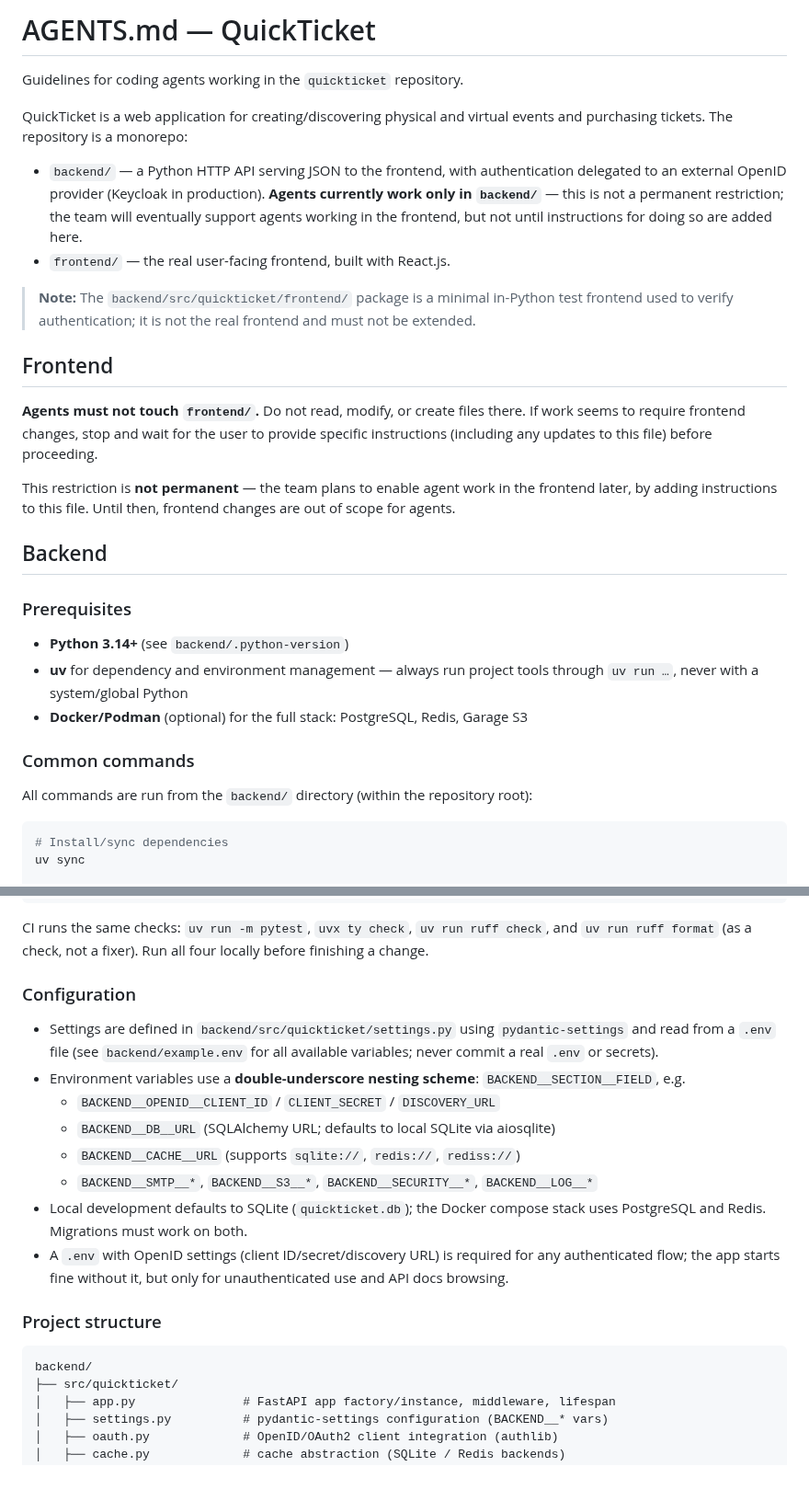
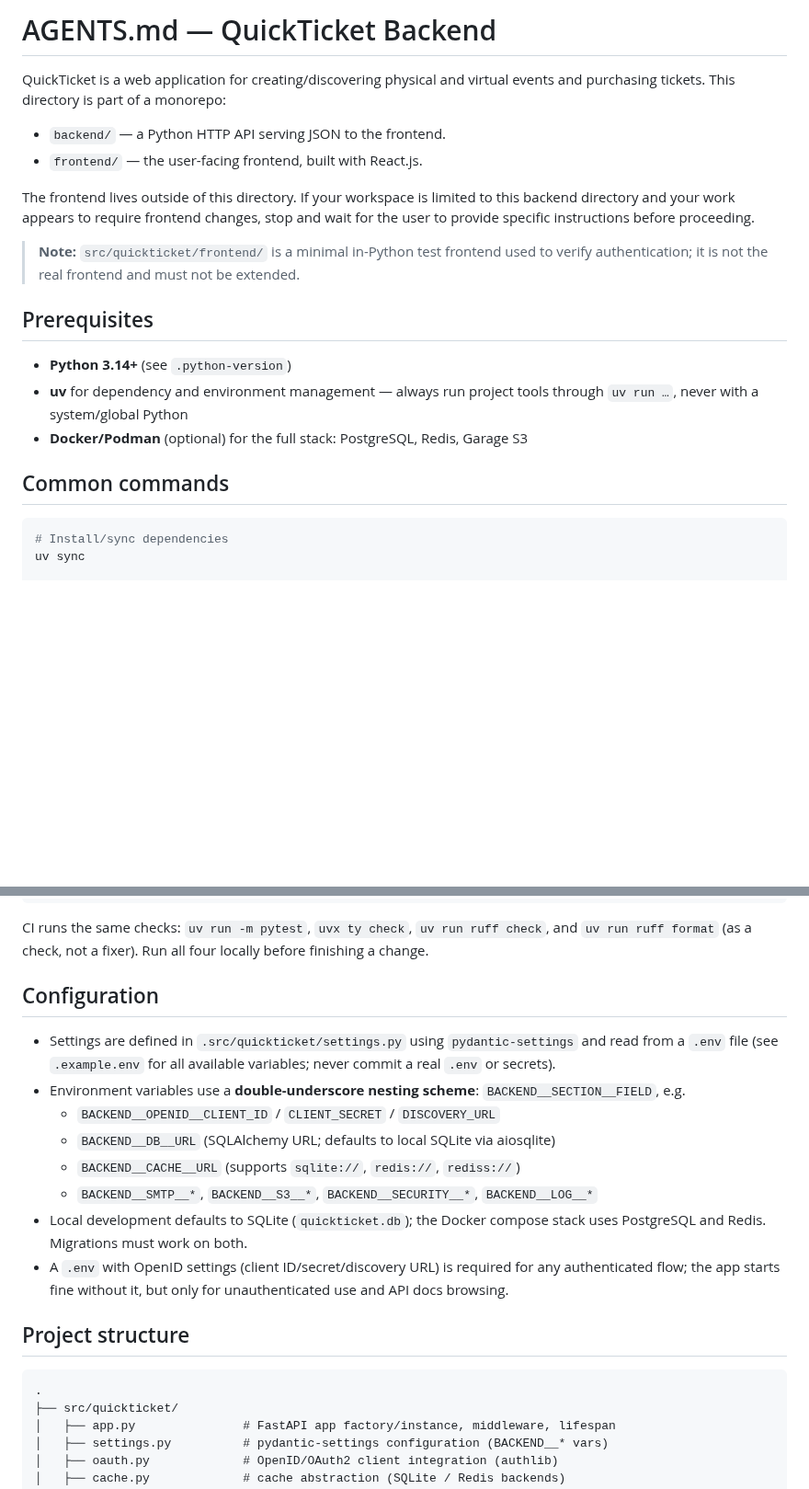
Before and after one commit to thegamecracks/quickticket, a Markdown page: backend/AGENTS.md, 2 parts joined by grey strips. Shown at 92% size. Drawn GitHub-style; blank space fills up the shorter version.

Commit message:
docs(backend): rewrite AGENTS.md for backend

````diff
--- a/backend/AGENTS.md
+++ b/backend/AGENTS.md
@@ -1,44 +1,26 @@
-# AGENTS.md — QuickTicket
-
-Guidelines for coding agents working in the `quickticket` repository.
+# AGENTS.md — QuickTicket Backend
 
 QuickTicket is a web application for creating/discovering physical and virtual
-events and purchasing tickets. The repository is a monorepo:
+events and purchasing tickets. This directory is part of a monorepo:
 
-- `backend/` — a Python HTTP API serving JSON to the frontend, with
-  authentication delegated to an external OpenID provider (Keycloak in
-  production). **Agents currently work only in `backend/`** — this is not a
-  permanent restriction; the team will eventually support agents working in
-  the frontend, but not until instructions for doing so are added here.
-- `frontend/` — the real user-facing frontend, built with React.js.
+- `backend/` — a Python HTTP API serving JSON to the frontend.
+- `frontend/` — the user-facing frontend, built with React.js.
 
-> **Note:** The `backend/src/quickticket/frontend/` package is a minimal
-> in-Python test frontend used to verify authentication; it is not the real
-> frontend and must not be extended.
+The frontend lives outside of this directory. If your workspace is limited to
+this backend directory and your work appears to require frontend changes,
+stop and wait for the user to provide specific instructions before proceeding.
 
-## Frontend
+> **Note:** `src/quickticket/frontend/` is a minimal in-Python test frontend used
+> to verify authentication; it is not the real frontend and must not be extended.
 
-**Agents must not touch `frontend/`.** Do not read, modify, or create files there.
-If work seems to require frontend changes, stop and wait for the user to provide
-specific instructions (including any updates to this file) before proceeding.
+## Prerequisites
 
-This restriction is **not permanent** — the team plans to enable agent work
-in the frontend later, by adding instructions to this file. Until then,
-frontend changes are out of scope for agents.
-
-## Backend
-
-### Prerequisites
-
-- **Python 3.14+** (see `backend/.python-version`)
+- **Python 3.14+** (see `.python-version`)
 - **uv** for dependency and environment management — always run project tools
   through `uv run …`, never with a system/global Python
 - **Docker/Podman** (optional) for the full stack: PostgreSQL, Redis, Garage S3
 
-### Common commands
-
-All commands are run from the `backend/` directory (within the repository
-root):
+## Common commands
 
 ```sh
 # Install/sync dependencies
@@ -70,10 +52,10 @@ CI runs the same checks: `uv run -m pytest`, `uvx ty check`,
 `uv run ruff check`, and `uv run ruff format` (as a check, not a fixer).
 Run all four locally before finishing a change.
 
-### Configuration
+## Configuration
 
-- Settings are defined in `backend/src/quickticket/settings.py` using
-  `pydantic-settings` and read from a `.env` file (see `backend/example.env`
+- Settings are defined in `.src/quickticket/settings.py` using
+  `pydantic-settings` and read from a `.env` file (see `.example.env`
   for all available variables; never commit a real `.env` or secrets).
 - Environment variables use a **double-underscore nesting scheme**:
   `BACKEND__SECTION__FIELD`, e.g.
@@ -87,10 +69,10 @@ Run all four locally before finishing a change.
   any authenticated flow; the app starts fine without it, but only for
   unauthenticated use and API docs browsing.
 
-### Project structure
+## Project structure
 
 ```
-backend/
+.
 ├── src/quickticket/
 │   ├── app.py               # FastAPI app factory/instance, middleware, lifespan
 │   ├── settings.py          # pydantic-settings configuration (BACKEND__* vars)
````
Also changed, not shown: other parts of backend/AGENTS.md (+5 -6 lines).
